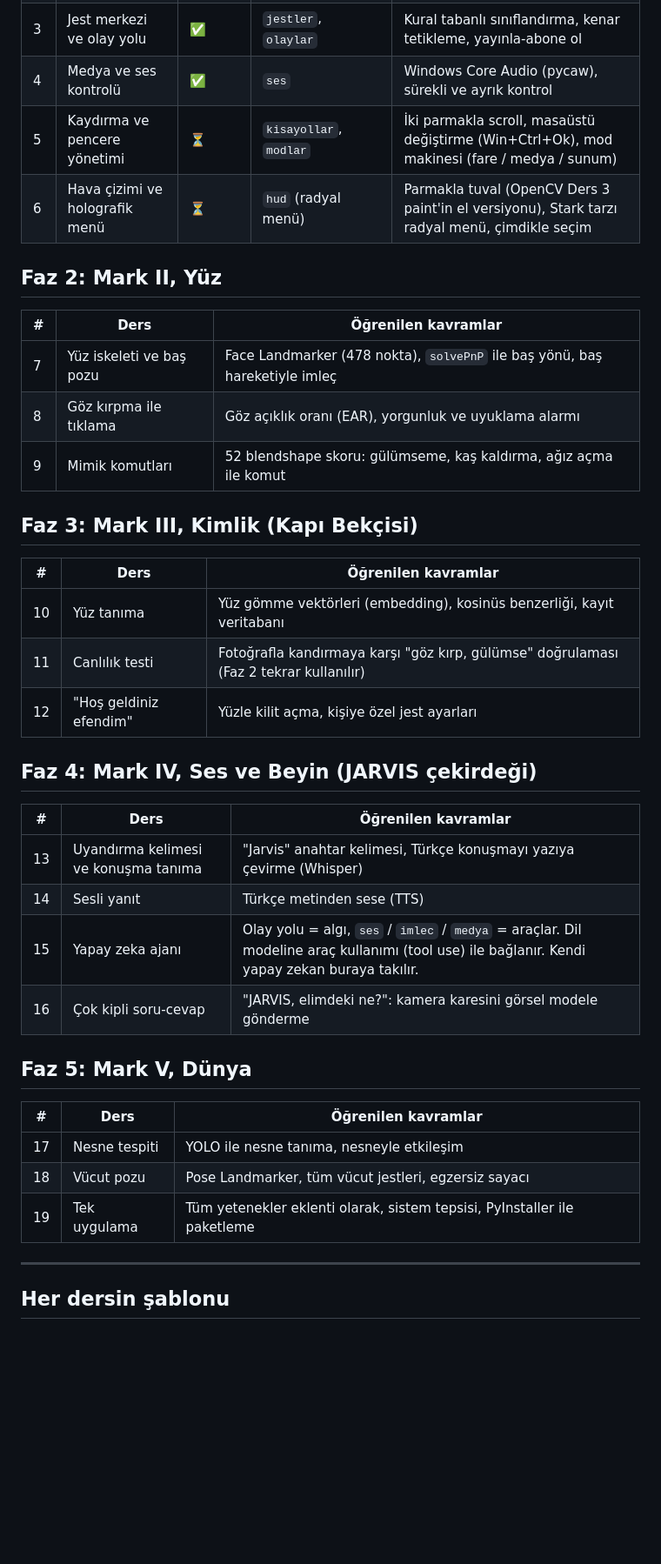
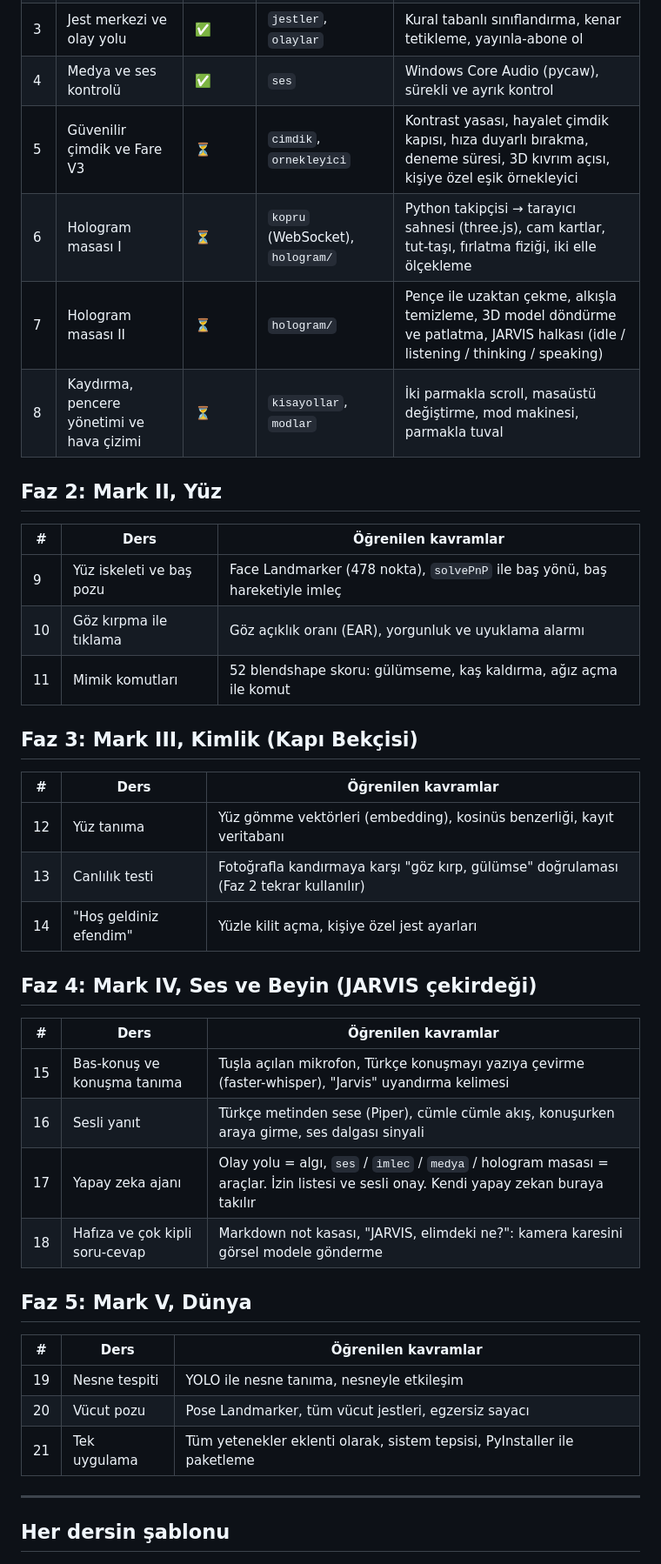
Before and after one commit to YusufTaha-Kurt/Python_CV, a Markdown page: YOL_HARITASI.md, the part around one of its changes. Shown at 87% size. Drawn GitHub-style; blank space fills up the shorter version.

```diff
--- a/YOL_HARITASI.md
+++ b/YOL_HARITASI.md
@@ -16,41 +20,43 @@ yapay zeka asistanı, mevcut hiçbir derse dokunmadan olay yoluna bağlanabilir.
 | 2 | Fare V2: akışkanlık | ✅ | `kamera`, `el`, `filtreler`, `imlec`, `hud` | 1€ filtresi, thread'ler, gecikme analizi, histerezis |
 | 3 | Jest merkezi ve olay yolu | ✅ | `jestler`, `olaylar` | Kural tabanlı sınıflandırma, kenar tetikleme, yayınla-abone ol |
 | 4 | Medya ve ses kontrolü | ✅ | `ses` | Windows Core Audio (pycaw), sürekli ve ayrık kontrol |
-| 5 | Kaydırma ve pencere yönetimi | ⏳ | `kisayollar`, `modlar` | İki parmakla scroll, masaüstü değiştirme (Win+Ctrl+Ok), mod makinesi (fare / medya / sunum) |
-| 6 | Hava çizimi ve holografik menü | ⏳ | `hud` (radyal menü) | Parmakla tuval (OpenCV Ders 3 paint'in el versiyonu), Stark tarzı radyal menü, çimdikle seçim |
+| 5 | Güvenilir çimdik ve Fare V3 | ⏳ | `cimdik`, `ornekleyici` | Kontrast yasası, hayalet çimdik kapısı, hıza duyarlı bırakma, deneme süresi, 3D kıvrım açısı, kişiye özel eşik örnekleyici |
+| 6 | Hologram masası I | ⏳ | `kopru` (WebSocket), `hologram/` | Python takipçisi → tarayıcı sahnesi (three.js), cam kartlar, tut-taşı, fırlatma fiziği, iki elle ölçekleme |
+| 7 | Hologram masası II | ⏳ | `hologram/` | Pençe ile uzaktan çekme, alkışla temizleme, 3D model döndürme ve patlatma, JARVIS halkası (idle / listening / thinking / speaking) |
+| 8 | Kaydırma, pencere yönetimi ve hava çizimi | ⏳ | `kisayollar`, `modlar` | İki parmakla scroll, masaüstü değiştirme, mod makinesi, parmakla tuval |
 
 ## Faz 2: Mark II, Yüz
 
 | # | Ders | Öğrenilen kavramlar |
 |---|------|---------------------|
-| 7 | Yüz iskeleti ve baş pozu | Face Landmarker (478 nokta), `solvePnP` ile baş yönü, baş hareketiyle imleç |
-| 8 | Göz kırpma ile tıklama | Göz açıklık oranı (EAR), yorgunluk ve uyuklama alarmı |
-| 9 | Mimik komutları | 52 blendshape skoru: gülümseme, kaş kaldırma, ağız açma ile komut |
+| 9 | Yüz iskeleti ve baş pozu | Face Landmarker (478 nokta), `solvePnP` ile baş yönü, baş hareketiyle imleç |
+| 10 | Göz kırpma ile tıklama | Göz açıklık oranı (EAR), yorgunluk ve uyuklama alarmı |
+| 11 | Mimik komutları | 52 blendshape skoru: gülümseme, kaş kaldırma, ağız açma ile komut |
 
 ## Faz 3: Mark III, Kimlik (Kapı Bekçisi)
 
 | # | Ders | Öğrenilen kavramlar |
 |---|------|---------------------|
-| 10 | Yüz tanıma | Yüz gömme vektörleri (embedding), kosinüs benzerliği, kayıt veritabanı |
-| 11 | Canlılık testi | Fotoğrafla kandırmaya karşı "göz kırp, gülümse" doğrulaması (Faz 2 tekrar kullanılır) |
-| 12 | "Hoş geldiniz efendim" | Yüzle kilit açma, kişiye özel jest ayarları |
+| 12 | Yüz tanıma | Yüz gömme vektörleri (embedding), kosinüs benzerliği, kayıt veritabanı |
+| 13 | Canlılık testi | Fotoğrafla kandırmaya karşı "göz kırp, gülümse" doğrulaması (Faz 2 tekrar kullanılır) |
+| 14 | "Hoş geldiniz efendim" | Yüzle kilit açma, kişiye özel jest ayarları |
 
 ## Faz 4: Mark IV, Ses ve Beyin (JARVIS çekirdeği)
 
 | # | Ders | Öğrenilen kavramlar |
 |---|------|---------------------|
-| 13 | Uyandırma kelimesi ve konuşma tanıma | "Jarvis" anahtar kelimesi, Türkçe konuşmayı yazıya çevirme (Whisper) |
-| 14 | Sesli yanıt | Türkçe metinden sese (TTS) |
-| 15 | Yapay zeka ajanı | Olay yolu = algı, `ses` / `imlec` / `medya` = araçlar. Dil modeline araç kullanımı (tool use) ile bağlanır. Kendi yapay zekan buraya takılır. |
-| 16 | Çok kipli soru-cevap | "JARVIS, elimdeki ne?": kamera karesini görsel modele gönderme |
+| 15 | Bas-konuş ve konuşma tanıma | Tuşla açılan mikrofon, Türkçe konuşmayı yazıya çevirme (faster-whisper), "Jarvis" uyandırma kelimesi |
+| 16 | Sesli yanıt | Türkçe metinden sese (Piper), cümle cümle akış, konuşurken araya girme, ses dalgası sinyali |
+| 17 | Yapay zeka ajanı | Olay yolu = algı, `ses` / `imlec` / `medya` / hologram masası = araçlar. İzin listesi ve sesli onay. Kendi yapay zekan buraya takılır |
+| 18 | Hafıza ve çok kipli soru-cevap | Markdown not kasası, "JARVIS, elimdeki ne?": kamera karesini görsel modele gönderme |
 
 ## Faz 5: Mark V, Dünya
 
 | # | Ders | Öğrenilen kavramlar |
 |---|------|---------------------|
-| 17 | Nesne tespiti | YOLO ile nesne tanıma, nesneyle etkileşim |
-| 18 | Vücut pozu | Pose Landmarker, tüm vücut jestleri, egzersiz sayacı |
-| 19 | Tek uygulama | Tüm yetenekler eklenti olarak, sistem tepsisi, PyInstaller ile paketleme |
+| 19 | Nesne tespiti | YOLO ile nesne tanıma, nesneyle etkileşim |
+| 20 | Vücut pozu | Pose Landmarker, tüm vücut jestleri, egzersiz sayacı |
+| 21 | Tek uygulama | Tüm yetenekler eklenti olarak, sistem tepsisi, PyInstaller ile paketleme |
 
 ---
 
```
Also changed, not shown: other parts of YOL_HARITASI.md (+5 -0 lines), README.md (+4 -3 lines), docs/referanslar/jaredrhod_jarvis_analizi.md (added, +88 -0 lines).
